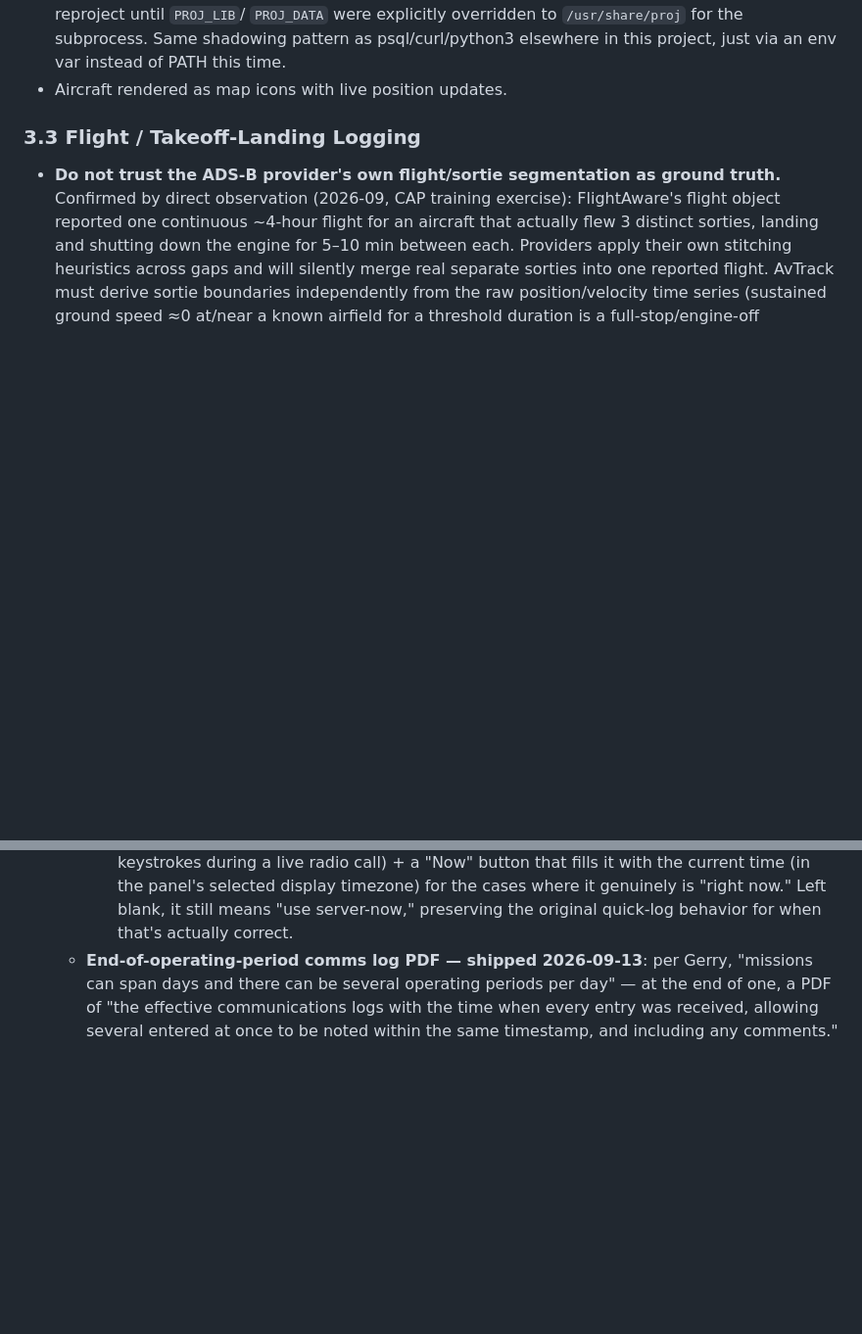
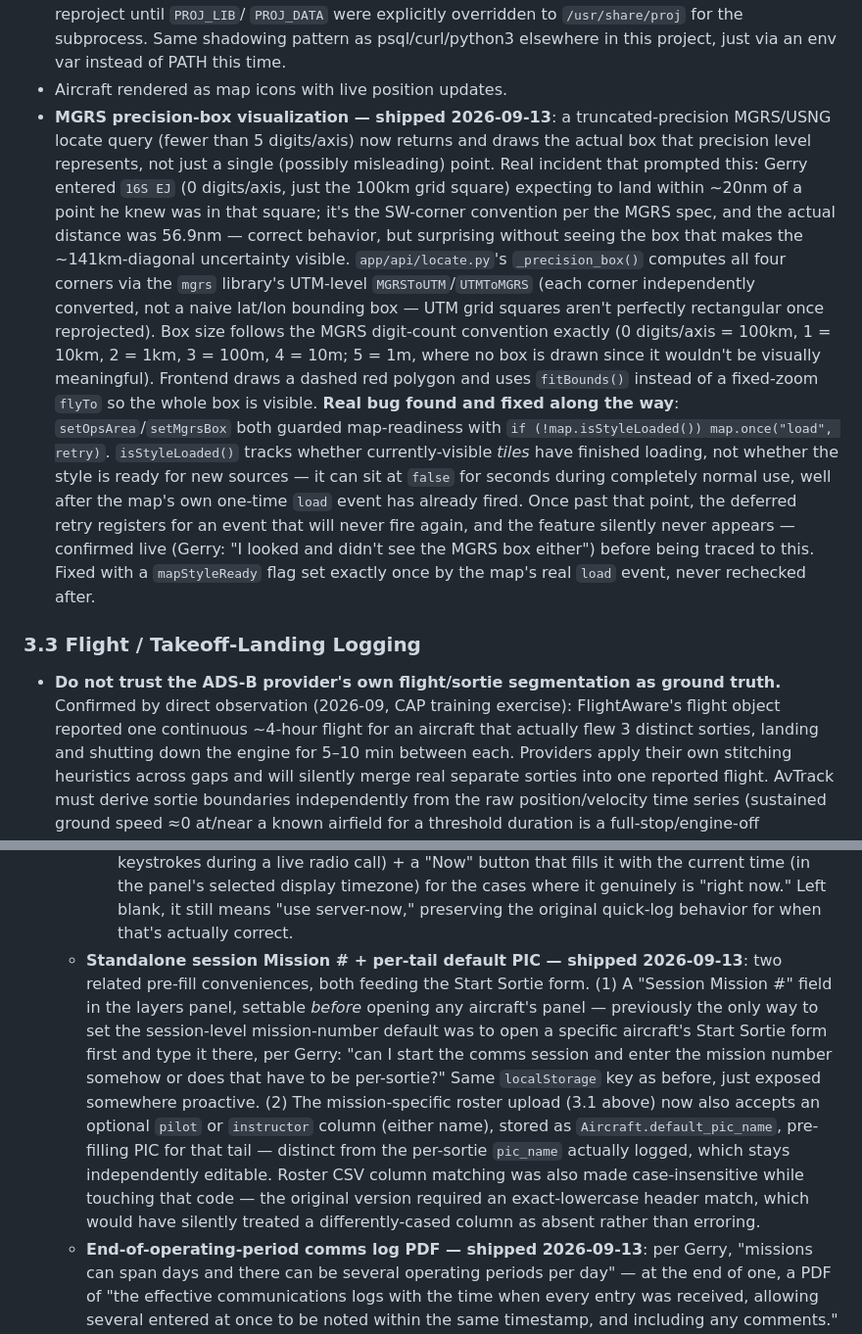
Before and after one commit to gerrycreager/AvTrack, a Markdown page: REQUIREMENTS.md, 2 parts joined by grey strips. Shown at 98% size. Rendered like a GitHub page; blank space fills up the shorter version.

Commit message:
Document MGRS box, map-ready bug fix, session mission #, and default PIC
Co-Authored-By: Claude Sonnet 5 <noreply@anthropic.com>

```diff
--- a/REQUIREMENTS.md
+++ b/REQUIREMENTS.md
@@ -160,6 +160,31 @@ is reusable as the Phase 2 server's schema — not thrown away.
   Same shadowing pattern as psql/curl/python3 elsewhere in this project, just via
   an env var instead of PATH this time.
 - Aircraft rendered as map icons with live position updates.
+- **MGRS precision-box visualization — shipped 2026-09-13**: a truncated-precision
+  MGRS/USNG locate query (fewer than 5 digits/axis) now returns and draws the actual
+  box that precision level represents, not just a single (possibly misleading)
+  point. Real incident that prompted this: Gerry entered `16S EJ` (0 digits/axis,
+  just the 100km grid square) expecting to land within ~20nm of a point he knew was
+  in that square; it's the SW-corner convention per the MGRS spec, and the actual
+  distance was 56.9nm — correct behavior, but surprising without seeing the box
+  that makes the ~141km-diagonal uncertainty visible. `app/api/locate.py`'s
+  `_precision_box()` computes all four corners via the `mgrs` library's UTM-level
+  `MGRSToUTM`/`UTMToMGRS` (each corner independently converted, not a naive lat/lon
+  bounding box — UTM grid squares aren't perfectly rectangular once reprojected).
+  Box size follows the MGRS digit-count convention exactly (0 digits/axis = 100km,
+  1 = 10km, 2 = 1km, 3 = 100m, 4 = 10m; 5 = 1m, where no box is drawn since it
+  wouldn't be visually meaningful). Frontend draws a dashed red polygon and uses
+  `fitBounds()` instead of a fixed-zoom `flyTo` so the whole box is visible.
+  **Real bug found and fixed along the way**: `setOpsArea`/`setMgrsBox` both
+  guarded map-readiness with `if (!map.isStyleLoaded()) map.once("load", retry)`.
+  `isStyleLoaded()` tracks whether currently-visible *tiles* have finished
+  loading, not whether the style is ready for new sources — it can sit at `false`
+  for seconds during completely normal use, well after the map's own one-time
+  `load` event has already fired. Once past that point, the deferred retry
+  registers for an event that will never fire again, and the feature silently
+  never appears — confirmed live (Gerry: "I looked and didn't see the MGRS box
+  either") before being traced to this. Fixed with a `mapStyleReady` flag set
+  exactly once by the map's real `load` event, never rechecked after.
 
 ### 3.3 Flight / Takeoff-Landing Logging
 - **Do not trust the ADS-B provider's own flight/sortie segmentation as ground truth.**
@@ -288,6 +313,22 @@ is reusable as the Phase 2 server's schema — not thrown away.
       timezone) for the cases where it genuinely is "right now." Left blank,
       it still means "use server-now," preserving the original quick-log
       behavior for when that's actually correct.
+  - **Standalone session Mission # + per-tail default PIC — shipped 2026-09-13**:
+    two related pre-fill conveniences, both feeding the Start Sortie form.
+    (1) A "Session Mission #" field in the layers panel, settable *before* opening
+    any aircraft's panel — previously the only way to set the session-level
+    mission-number default was to open a specific aircraft's Start Sortie form
+    first and type it there, per Gerry: "can I start the comms session and enter
+    the mission number somehow or does that have to be per-sortie?" Same
+    `localStorage` key as before, just exposed somewhere proactive. (2) The
+    mission-specific roster upload (3.1 above) now also accepts an optional
+    `pilot` or `instructor` column (either name), stored as
+    `Aircraft.default_pic_name`, pre-filling PIC for that tail — distinct from
+    the per-sortie `pic_name` actually logged, which stays independently
+    editable. Roster CSV column matching was also made case-insensitive while
+    touching that code — the original version required an exact-lowercase
+    header match, which would have silently treated a differently-cased column
+    as absent rather than erroring.
   - **End-of-operating-period comms log PDF — shipped 2026-09-13**: per Gerry,
     "missions can span days and there can be several operating periods per
     day" — at the end of one, a PDF of "the effective communications logs with
```
